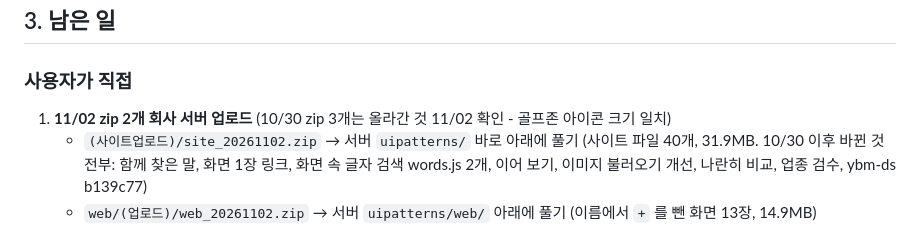
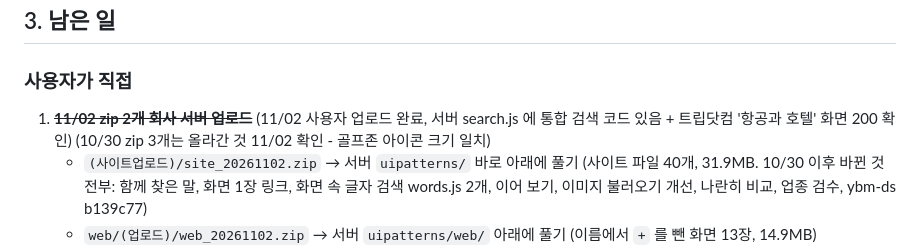
Before and after one commit to luvms012-rgb/uipatterns, a Markdown page: HANDOFF.md, the part around the change. Rendered like a GitHub page.

Commit message:
HANDOFF: 11/02 서버 업로드 완료 확인
Co-Authored-By: Claude Opus 5.5 <noreply@anthropic.com>

```diff
--- a/HANDOFF.md
+++ b/HANDOFF.md
@@ -183,7 +183,7 @@ GitHub 로 맞춰지는 것 / 안 맞춰지는 것:
 ## 3. 남은 일
 
 ### 사용자가 직접
-1. **11/02 zip 2개 회사 서버 업로드** (10/30 zip 3개는 올라간 것 11/02 확인 - 골프존 아이콘 크기 일치)
+1. ~~**11/02 zip 2개 회사 서버 업로드**~~ (11/02 사용자 업로드 완료, 서버 search.js 에 통합 검색 코드 있음 + 트립닷컴 '항공과 호텔' 화면 200 확인) (10/30 zip 3개는 올라간 것 11/02 확인 - 골프존 아이콘 크기 일치)
    - `(사이트업로드)/site_20261102.zip` → 서버 `uipatterns/` 바로 아래에 풀기 (사이트 파일 40개, 31.9MB. 10/30 이후 바뀐 것 전부: 함께 찾은 말, 화면 1장 링크, 화면 속 글자 검색 words.js 2개, 이어 보기, 이미지 불러오기 개선, 나란히 비교, 업종 검수, ybm-ds b139c77)
    - `web/(업로드)/web_20261102.zip` → 서버 `uipatterns/web/` 아래에 풀기 (이름에서 `+` 를 뺀 화면 13장, 14.9MB)
    - 올린 뒤 점검: 서버 <https://imagesisa.ybmnet.co.kr/platform/design_ybmnet_co_kr/uipatterns/web/index.html#q=항공권과%20숙소> 4장이 뜨는지, mo 에서 "품절" 검색 시 "화면 속 글자" 섹션이 나오는지, 필터 걸고 "서비스별 비교"
```
